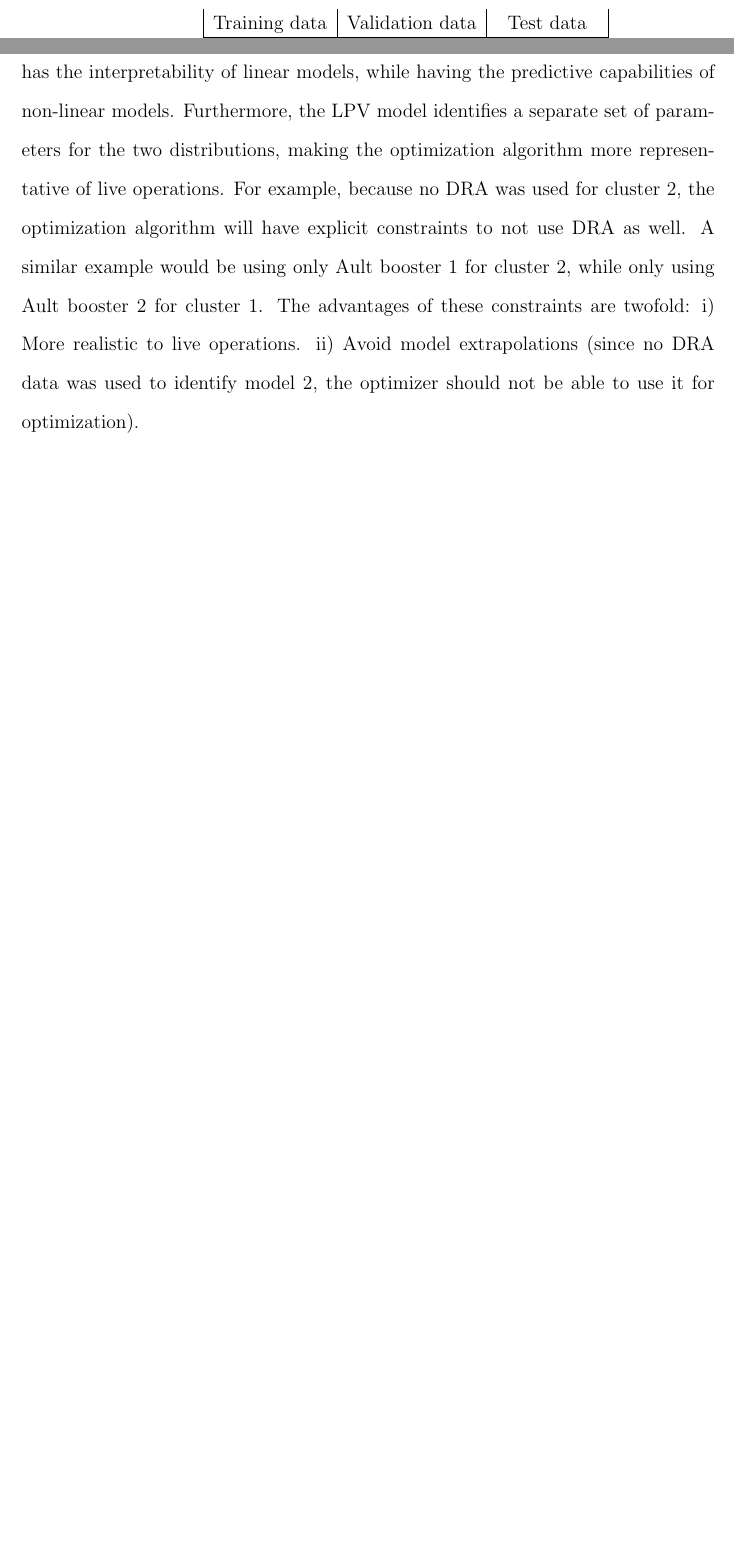
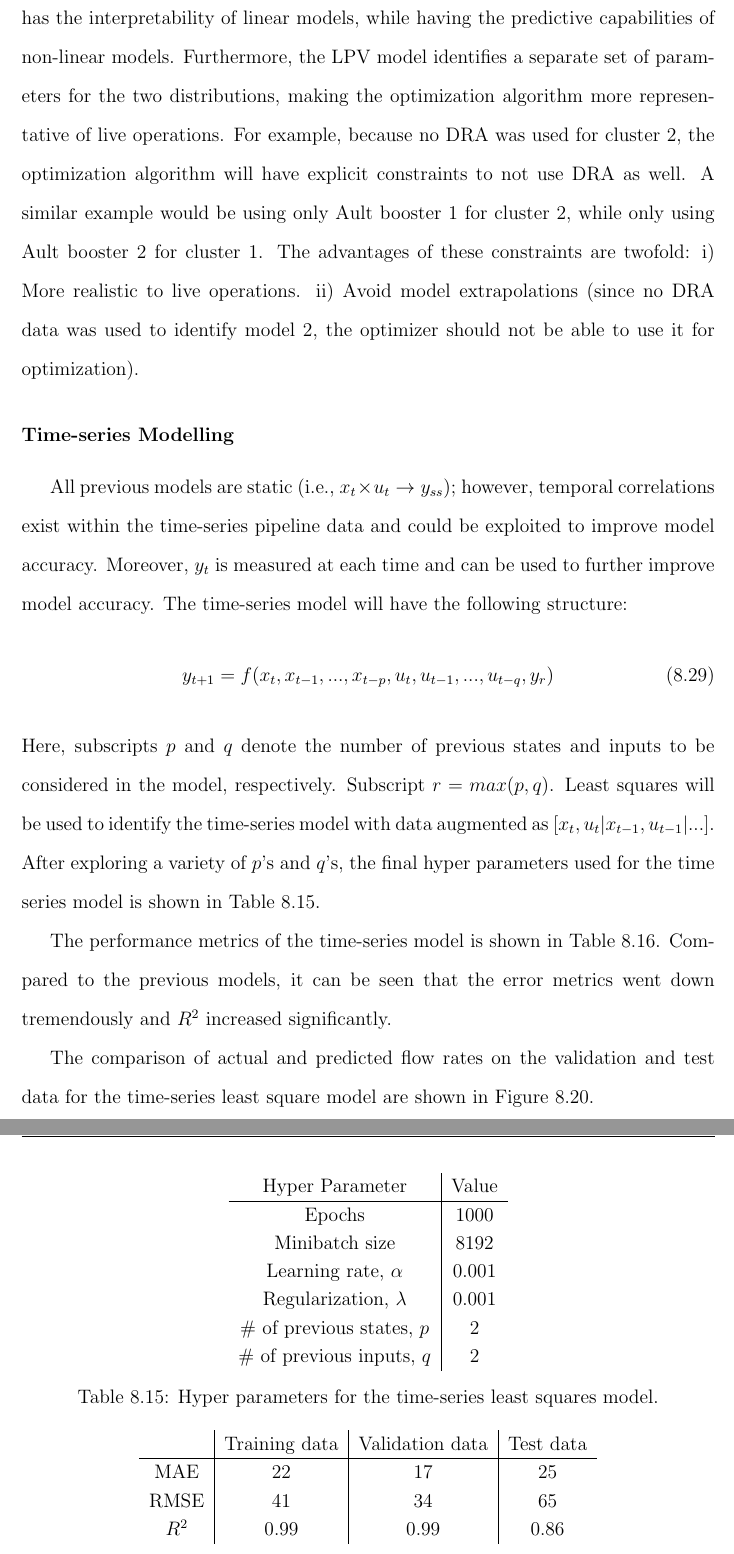
Before and after one commit to RuiNian7319/Thesis, a LaTeX thesis (main.tex, which reads chapters/Chapter08:Suncor.tex): two parts of pages 63 and 69 of 77 before the commit and two parts of pages 70 and 71 of 78 after it, joined at a grey line, cut so that both start at the same text, the shorter picture padded with empty space. Compiled offline with pdfLaTeX.

Commit message:
Updates from Overleaf

```diff
--- a/chapters/Chapter08:Suncor.tex
+++ b/chapters/Chapter08:Suncor.tex
@@ -856,3 +856,43 @@ The comparison of actual and predicted flow rates on the validation and test dat
 
 Ultimately, the LPV model was selected to model the pipeline.  The LPV model has the interpretability of linear models, while having the predictive capabilities of non-linear models.  Furthermore, the LPV model identifies a separate set of parameters for the two distributions, making the optimization algorithm more representative of live operations.  For example, because no DRA was used for cluster 2, the optimization algorithm will have explicit constraints to not use DRA as well. A similar example would be using only Ault booster 1 for cluster 2, while only using Ault booster 2 for cluster 1.  The advantages of these constraints are twofold: i) More realistic to live operations.  ii) Avoid model extrapolations (since no DRA data was used to identify model 2, the optimizer should not be able to use it for optimization).
 
+\subsubsection{Time-series Modelling}
+All previous models are static (i.e., $x_t \times u_t \rightarrow y_{ss}$); however, temporal correlations exist within the time-series pipeline data and could be exploited to improve model accuracy.  Moreover, $y_t$ is measured at each time and can be used to further improve model accuracy. The time-series model will have the following structure:
+\begin{equation}
+    y_{t+1} = f(x_{t}, x_{t - 1}, ..., x_{t-p}, u_{t}, u_{t - 1}, ..., u_{t - q}, y_{r})
+\end{equation}
+Here, subscripts $p$ and $q$ denote the number of previous states and inputs to be considered in the model, respectively.  Subscript $r = max(p, q)$. Least squares will be used to identify the time-series model with data augmented as $[x_t, u_t | x_{t - 1}, u_{t - 1} | ... ]$.  After exploring a variety of $p$'s and $q$'s, the final hyper parameters used for the time series model is shown in Table \ref{tab:08ts_parameters}.
+\begin{table}[h]
+    \centering
+    {\setstretch{1.2}
+    \begin{tabular}{ c | c}
+        Hyper Parameter                  &  Value       \\
+        \hline
+        Epochs                           &  1000      \\
+        Minibatch size                   &  8192     \\
+        Learning rate, $\alpha$          &  0.001    \\
+        Regularization, $\lambda$        &  0.001    \\
+        $\#$ of previous states, $p$     &  2  \\
+        $\#$ of previous inputs, $q$     &  2  \\
+    \end{tabular}}
+    \caption{Hyper parameters for the time-series least squares model.}
+    \label{tab:08ts_parameters}
+\end{table}
+
+The performance metrics of the time-series model is shown in Table \ref{tab:08ts_performance}.  Compared to the previous models, it can be seen that the error metrics went down tremendously and $R^2$ increased significantly.
+
+\begin{table}[h]
+    \centering
+    {\setstretch{1.2}
+    \begin{tabular}{ c | c | c | c}
+                             &  Training data    &  Validation data   &    Test data      \\
+        \hline
+        MAE                  &      22           &        17          &   25    \\
+        RMSE                 &      41           &        34          &   65    \\
+        $R^2$                &      0.99         &        0.99        &   0.86  \\
+    \end{tabular}}
+    \caption{Performance assessment for the time-series least squares model.}
+    \label{tab:08ts_performance}
+\end{table}
+
+The comparison of actual and predicted flow rates on the validation and test data for the time-series least square model are shown in Figure \ref{fig:08ts_ls}.
@@ -859,3 +912,8 @@ Ultimately, the LPV model was selected to model the pipeline.  The LPV model has
+        \label{fig:08ts_ls}
+\end{figure}
+
+
+\subsubsection{Model Applicability Range}
 \subsubsection{Adaptive Machine Learning}
 \paragraph{Online Learning vs. Incremental Learning}
 \paragraph{ART: Adaptive Resonance Theory}
```
Also changed, not shown: images/08ts_test.eps (added), images/08ts_validation.eps (added), chapters/Chapter08:Suncor.tex (39 more changed lines).
